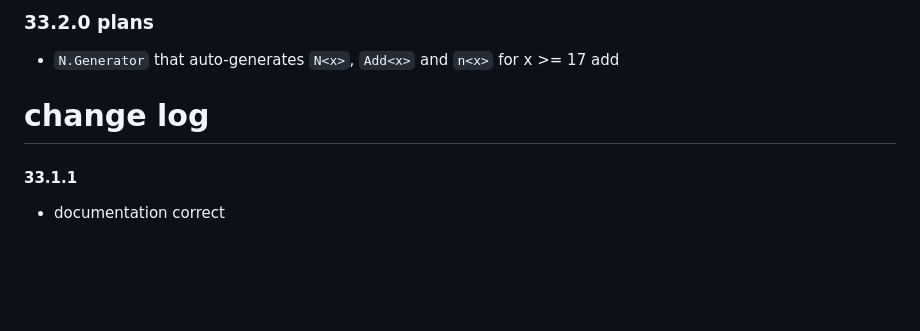
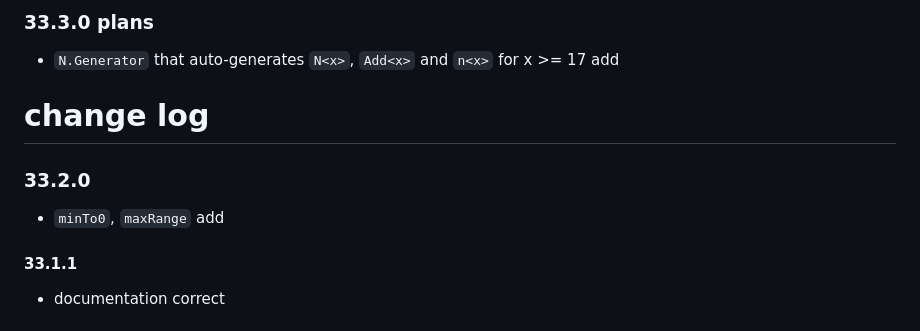
Before and after one commit to lue-bird/elm-bounded-nat, a Markdown page: changes.md, the part around the change. GitHub-like rendering; blank space fills up the shorter version.

Commit message:
33.2.0 change log

```diff
--- a/changes.md
+++ b/changes.md
@@ -1,8 +1,12 @@
-### 33.2.0 plans
+### 33.3.0 plans
 
   - `N.Generator` that auto-generates `N<x>`, `Add<x>` and `n<x>` for x >= 17 add
 
 # change log
+
+### 33.2.0
+
+  - `minTo0`, `maxRange` add
 
 #### 33.1.1
 
```
